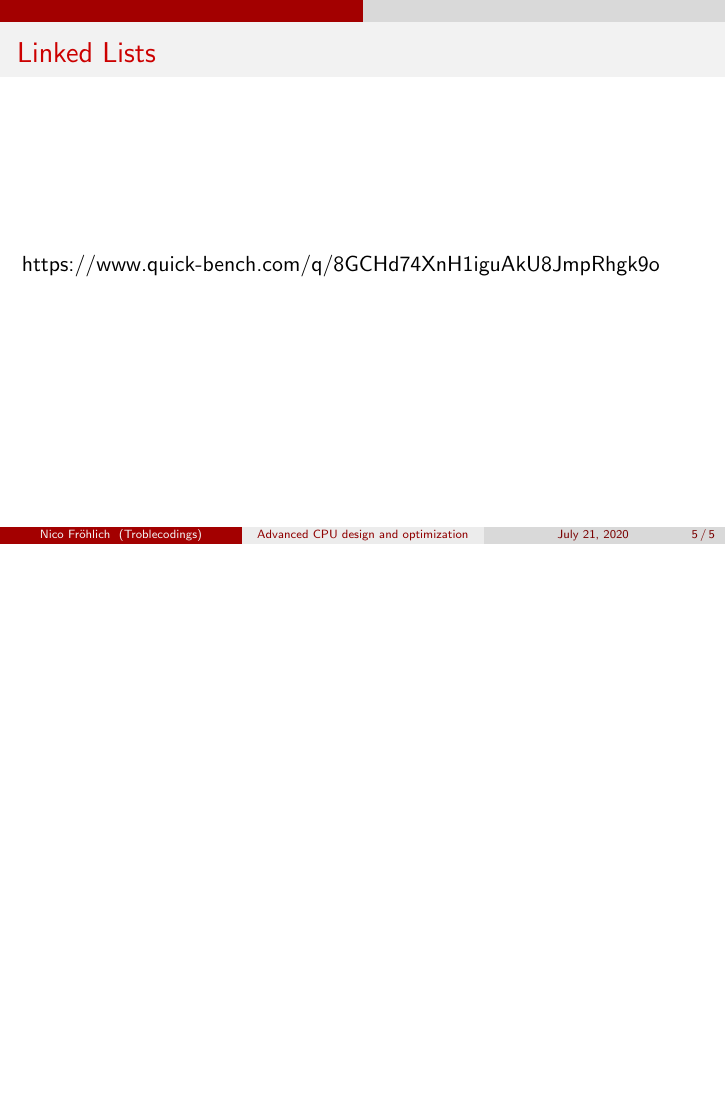
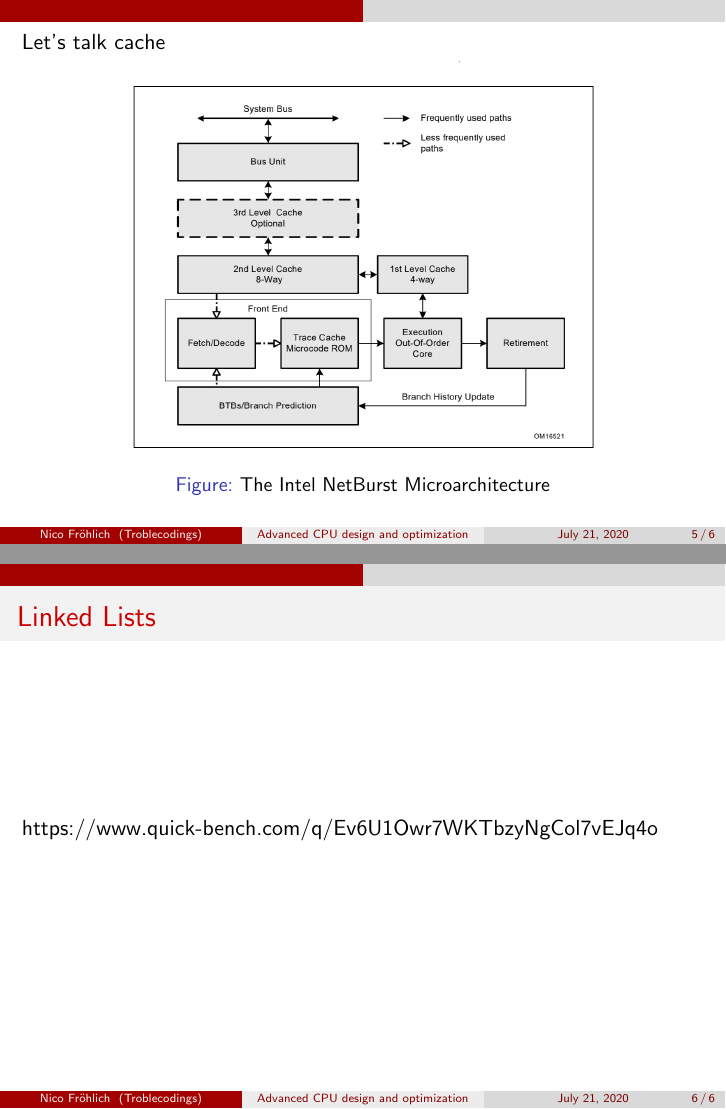
Before and after one commit to MrTroble/CPUPresi, LaTeX slides (main.tex): page 5 of 5 before the commit and pages 5 and 6 of 6 after it, the two joined at a grey line, the shorter picture padded with empty space. Compiled offline with pdfLaTeX.

Commit message:
Added images

```diff
--- a/main.tex
+++ b/main.tex
@@ -47,8 +47,18 @@
 \end{figure}
 \end{frame}
 
+\begin{frame}
+Let's talk cache
+\begin{figure}[hbtp]
+\centering
+\includegraphics[scale=.3]{netburst.png}
+\caption{The Intel NetBurst Microarchitecture}
+\end{figure}
+
+\end{frame}
+
 \begin{frame}{Linked Lists}
-https://www.quick-bench.com/q/8GCHd74XnH1iguAkU8JmpRhgk9o
+https://www.quick-bench.com/q/Ev6U1Owr7WKTbzyNgCol7vEJq4o
 \end{frame}
 
 \end{document}
```
Also changed, not shown: benchmark.png (added), latency.png (added), list.png (added), main.pdf, netburst.png (added), vec.png (added).
